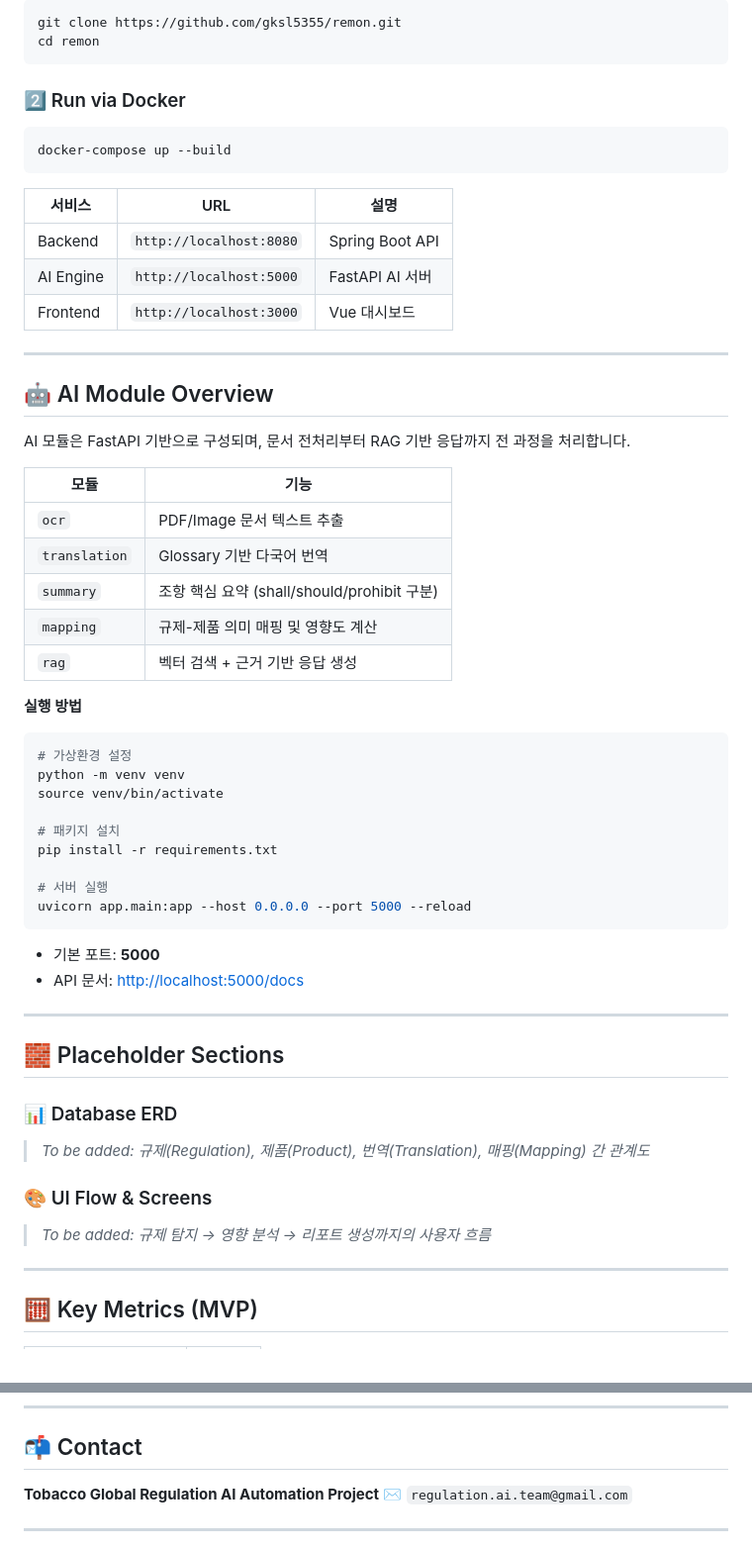
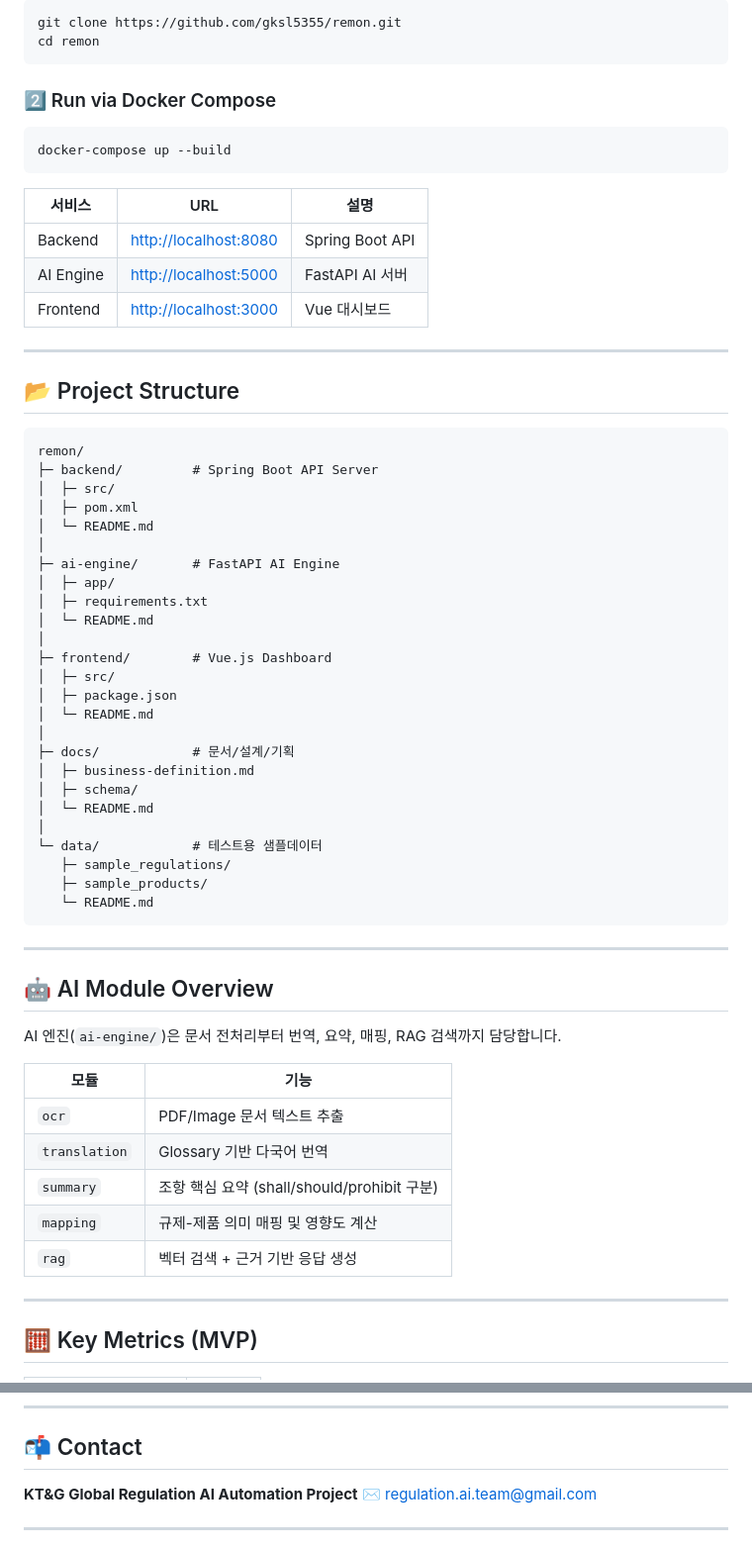
Before and after one commit to gksl5355/remon, a Markdown page: README.md, 2 parts joined by grey strips. Shown at 99% size. Drawn GitHub-style.

````diff
--- a/README.md
+++ b/README.md
@@ -62,24 +65,55 @@ git clone https://github.com/gksl5355/remon.git
 cd remon
 ```
 
-### 2️⃣ Run via Docker
+### 2️⃣ Run via Docker Compose
 
 ```bash
 docker-compose up --build
 ```
 
-| 서비스       | URL                     | 설명              |
-| --------- | ----------------------- | --------------- |
-| Backend   | `http://localhost:8080` | Spring Boot API |
-| AI Engine | `http://localhost:5000` | FastAPI AI 서버   |
-| Frontend  | `http://localhost:3000` | Vue 대시보드        |
+| 서비스       | URL                                            | 설명              |
+| --------- | ---------------------------------------------- | --------------- |
+| Backend   | [http://localhost:8080](http://localhost:8080) | Spring Boot API |
+| AI Engine | [http://localhost:5000](http://localhost:5000) | FastAPI AI 서버   |
+| Frontend  | [http://localhost:3000](http://localhost:3000) | Vue 대시보드        |
+
+---
+
+## 📂 Project Structure
+
+```
+remon/
+├─ backend/         # Spring Boot API Server
+│  ├─ src/
+│  ├─ pom.xml
+│  └─ README.md
+│
+├─ ai-engine/       # FastAPI AI Engine
+│  ├─ app/
+│  ├─ requirements.txt
+│  └─ README.md
+│
+├─ frontend/        # Vue.js Dashboard
+│  ├─ src/
+│  ├─ package.json
+│  └─ README.md
+│
+├─ docs/            # 문서/설계/기획
+│  ├─ business-definition.md
+│  ├─ schema/
+│  └─ README.md
+│
+└─ data/            # 테스트용 샘플데이터
+   ├─ sample_regulations/
+   ├─ sample_products/
+   └─ README.md
+```
 
 ---
 
 ## 🤖 AI Module Overview
 
-AI 모듈은 FastAPI 기반으로 구성되며,
-문서 전처리부터 RAG 기반 응답까지 전 과정을 처리합니다.
+AI 엔진(`ai-engine/`)은 문서 전처리부터 번역, 요약, 매핑, RAG 검색까지 담당합니다.
 
 | 모듈            | 기능                                  |
 | ------------- | ----------------------------------- |
@@ -88,35 +122,6 @@ AI 모듈은 FastAPI 기반으로 구성되며,
 | `summary`     | 조항 핵심 요약 (shall/should/prohibit 구분) |
 | `mapping`     | 규제-제품 의미 매핑 및 영향도 계산                |
 | `rag`         | 벡터 검색 + 근거 기반 응답 생성                 |
-
-**실행 방법**
-
-```bash
-# 가상환경 설정
-python -m venv venv
-source venv/bin/activate
-
-# 패키지 설치
-pip install -r requirements.txt
-
-# 서버 실행
-uvicorn app.main:app --host 0.0.0.0 --port 5000 --reload
-```
-
-* 기본 포트: **5000**
-* API 문서: [http://localhost:5000/docs](http://localhost:5000/docs)
-
----
-
-## 🧱 Placeholder Sections
-
-### 📊 Database ERD
-
-> *To be added: 규제(Regulation), 제품(Product), 번역(Translation), 매핑(Mapping) 간 관계도*
-
-### 🎨 UI Flow & Screens
-
-> *To be added: 규제 탐지 → 영향 분석 → 리포트 생성까지의 사용자 흐름*
 
 ---
 
@@ -159,8 +164,8 @@ uvicorn app.main:app --host 0.0.0.0 --port 5000 --reload
 
 ## 📬 Contact
 
-**Tobacco Global Regulation AI Automation Project**
-✉️ `regulation.ai.team@gmail.com`
+**KT&G Global Regulation AI Automation Project**
+✉️ [regulation.ai.team@gmail.com](mailto:regulation.ai.team@gmail.com)
 
 ---
 
````
Also changed, not shown: other parts of README.md (+36 -33 lines).
